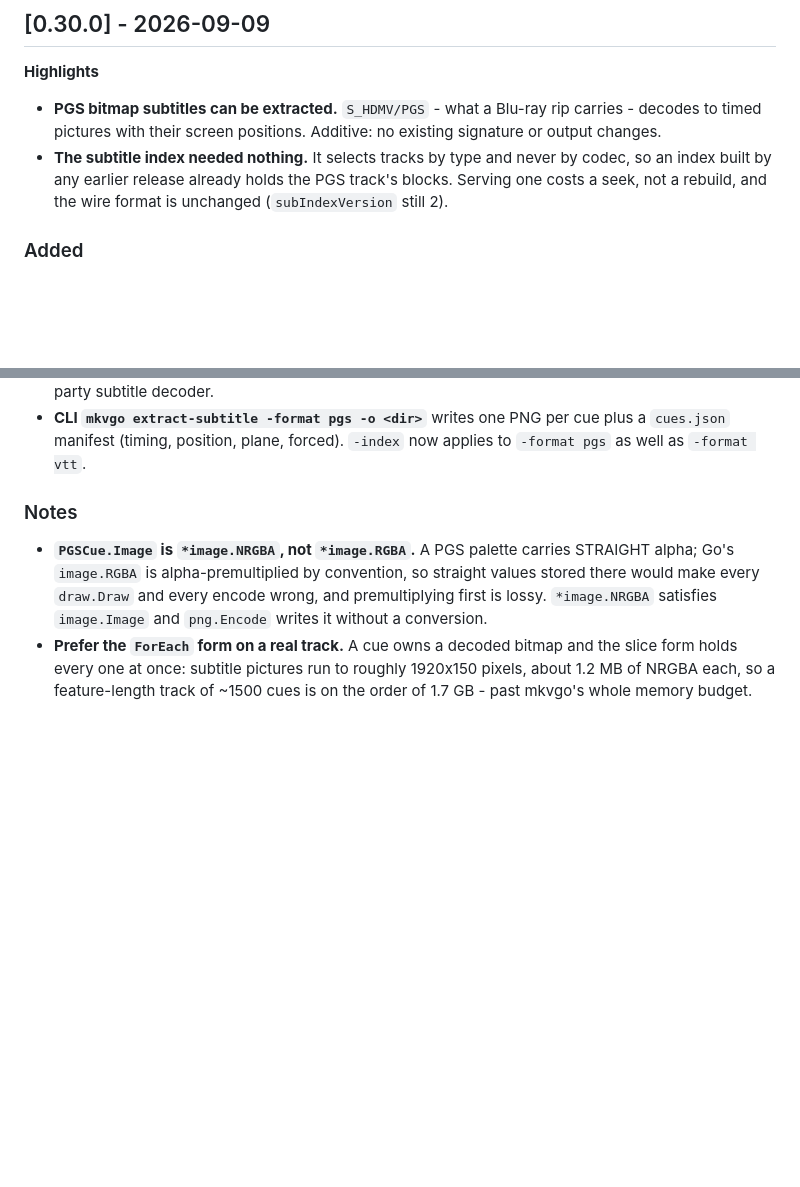
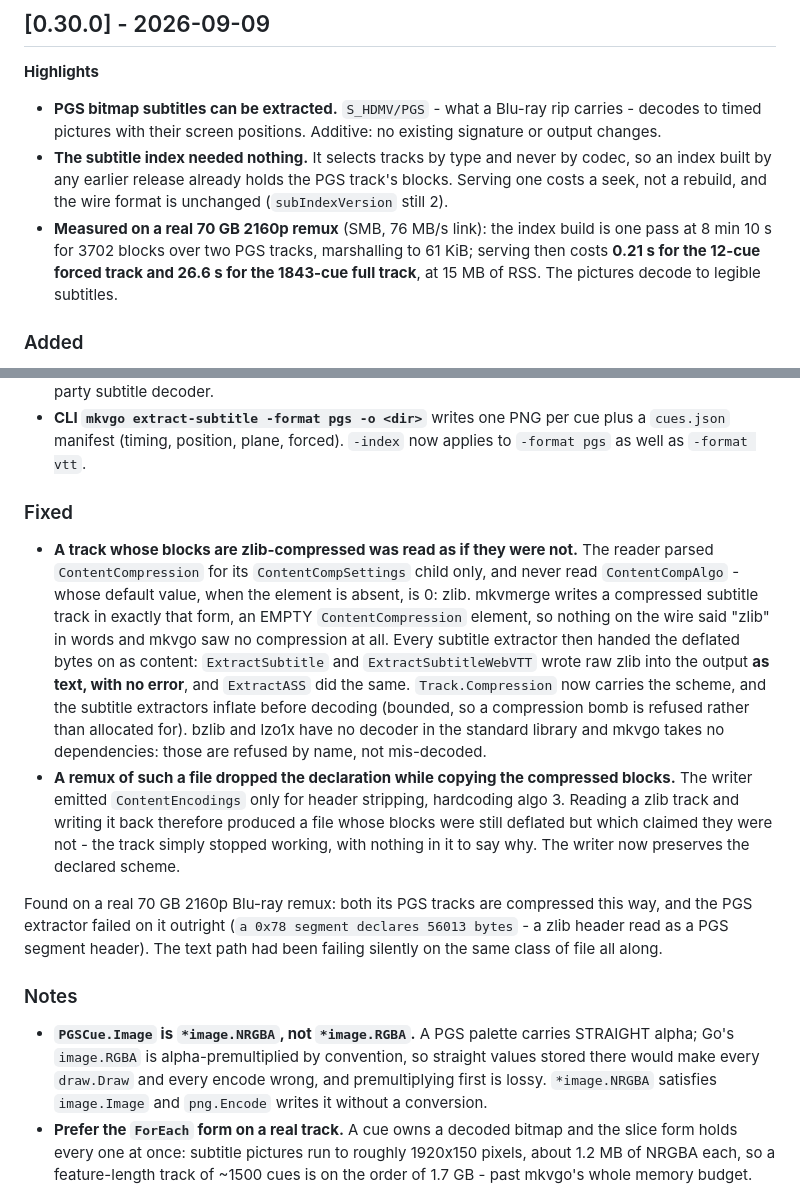
Before and after one commit to gravity-zero/mkvgo, a Markdown page: CHANGELOG.md, 2 parts joined by grey strips. GitHub-like rendering; blank space fills up the shorter version.

Commit message:
docs(changelog): the zlib content-compression fix and the real-file measurements

```diff
--- a/CHANGELOG.md
+++ b/CHANGELOG.md
@@ -15,6 +15,11 @@ All notable changes to mkvgo are documented here. The format is based on
   codec, so an index built by any earlier release already holds the PGS track's
   blocks. Serving one costs a seek, not a rebuild, and the wire format is
   unchanged (`subIndexVersion` still 2).
+- **Measured on a real 70 GB 2160p remux** (SMB, 76 MB/s link): the index build
+  is one pass at 8 min 10 s for 3702 blocks over two PGS tracks, marshalling to
+  61 KiB; serving then costs **0.21 s for the 12-cue forced track and 26.6 s for
+  the 1843-cue full track**, at 15 MB of RSS. The pictures decode to legible
+  subtitles.
 
 ### Added
 
@@ -33,6 +38,33 @@ All notable changes to mkvgo are documented here. The format is based on
 - **CLI `mkvgo extract-subtitle -format pgs -o <dir>`** writes one PNG per cue
   plus a `cues.json` manifest (timing, position, plane, forced). `-index` now
   applies to `-format pgs` as well as `-format vtt`.
+
+### Fixed
+
+- **A track whose blocks are zlib-compressed was read as if they were not.** The
+  reader parsed `ContentCompression` for its `ContentCompSettings` child only,
+  and never read `ContentCompAlgo` - whose default value, when the element is
+  absent, is 0: zlib. mkvmerge writes a compressed subtitle track in exactly
+  that form, an EMPTY `ContentCompression` element, so nothing on the wire said
+  "zlib" in words and mkvgo saw no compression at all. Every subtitle extractor
+  then handed the deflated bytes on as content: `ExtractSubtitle` and
+  `ExtractSubtitleWebVTT` wrote raw zlib into the output **as text, with no
+  error**, and `ExtractASS` did the same. `Track.Compression` now carries the
+  scheme, and the subtitle extractors inflate before decoding (bounded, so a
+  compression bomb is refused rather than allocated for). bzlib and lzo1x have
+  no decoder in the standard library and mkvgo takes no dependencies: those are
+  refused by name, not mis-decoded.
+- **A remux of such a file dropped the declaration while copying the compressed
+  blocks.** The writer emitted `ContentEncodings` only for header stripping,
+  hardcoding algo 3. Reading a zlib track and writing it back therefore produced
+  a file whose blocks were still deflated but which claimed they were not - the
+  track simply stopped working, with nothing in it to say why. The writer now
+  preserves the declared scheme.
+
+Found on a real 70 GB 2160p Blu-ray remux: both its PGS tracks are compressed
+this way, and the PGS extractor failed on it outright (`a 0x78 segment declares
+56013 bytes` - a zlib header read as a PGS segment header). The text path had
+been failing silently on the same class of file all along.
 
 ### Notes
 
```
